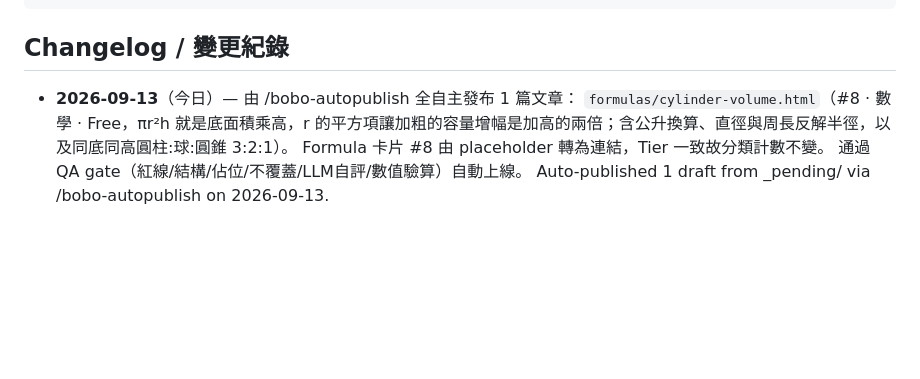
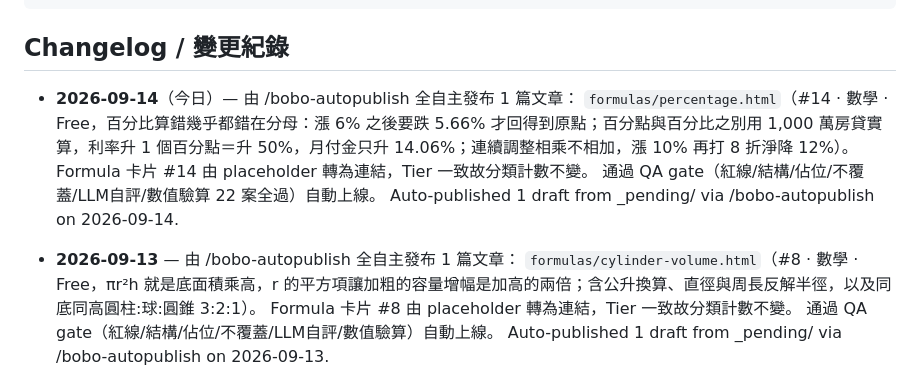
Before and after one commit to boboidvtw/bobo-labs, a Markdown page: README.md, the part around the change. Drawn GitHub-style; blank space fills up the shorter version.

Commit message:
docs: README changelog - 2026-09-14 auto-publish 1 draft via /bobo-autopublish

```diff
--- a/README.md
+++ b/README.md
@@ -20,7 +20,13 @@ CNAME               Custom domain (labs.moneyai168.com)
 
 ## Changelog / 變更紀錄
 
-- **2026-09-13**（今日）— 由 /bobo-autopublish 全自主發布 1 篇文章：
+- **2026-09-14**（今日）— 由 /bobo-autopublish 全自主發布 1 篇文章：
+  `formulas/percentage.html`（#14 · 數學 · Free，百分比算錯幾乎都錯在分母：漲 6% 之後要跌 5.66% 才回得到原點；百分點與百分比之別用 1,000 萬房貸實算，利率升 1 個百分點＝升 50%，月付金只升 14.06%；連續調整相乘不相加，漲 10% 再打 8 折淨降 12%）。
+  Formula 卡片 #14 由 placeholder 轉為連結，Tier 一致故分類計數不變。
+  通過 QA gate（紅線/結構/佔位/不覆蓋/LLM自評/數值驗算 22 案全過）自動上線。
+  Auto-published 1 draft from _pending/ via /bobo-autopublish on 2026-09-14.
+
+- **2026-09-13** — 由 /bobo-autopublish 全自主發布 1 篇文章：
   `formulas/cylinder-volume.html`（#8 · 數學 · Free，πr²h 就是底面積乘高，r 的平方項讓加粗的容量增幅是加高的兩倍；含公升換算、直徑與周長反解半徑，以及同底同高圓柱:球:圓錐 3:2:1）。
   Formula 卡片 #8 由 placeholder 轉為連結，Tier 一致故分類計數不變。
   通過 QA gate（紅線/結構/佔位/不覆蓋/LLM自評/數值驗算）自動上線。
```
